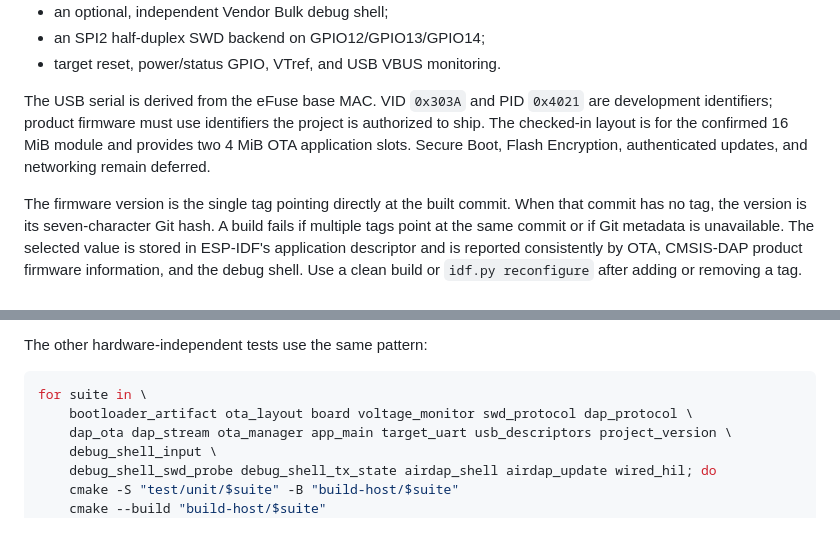
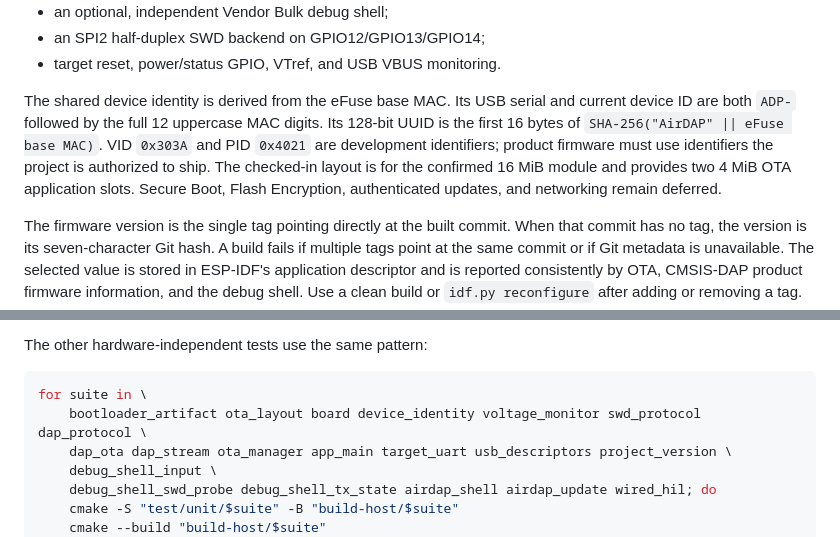
Before and after one commit to guolic1/AirDAP, a Markdown page: firmware/README.md, 2 parts joined by grey strips. GitHub-like rendering.

Commit message:
docs(firmware): document shared device identity

````diff
--- a/firmware/README.md
+++ b/firmware/README.md
@@ -84,11 +84,14 @@ not part of this repository. The application currently provides:
 - an SPI2 half-duplex SWD backend on GPIO12/GPIO13/GPIO14;
 - target reset, power/status GPIO, VTref, and USB VBUS monitoring.
 
-The USB serial is derived from the eFuse base MAC. VID `0x303A` and PID
-`0x4021` are development identifiers; product firmware must use identifiers
-the project is authorized to ship. The checked-in layout is for the confirmed
-16 MiB module and provides two 4 MiB OTA application slots. Secure Boot, Flash
-Encryption, authenticated updates, and networking remain deferred.
+The shared device identity is derived from the eFuse base MAC. Its USB serial
+and current device ID are both `ADP-` followed by the full 12 uppercase MAC
+digits. Its 128-bit UUID is the first 16 bytes of
+`SHA-256("AirDAP" || eFuse base MAC)`. VID `0x303A` and PID `0x4021` are
+development identifiers; product firmware must use identifiers the project is
+authorized to ship. The checked-in layout is for the confirmed 16 MiB module
+and provides two 4 MiB OTA application slots. Secure Boot, Flash Encryption,
+authenticated updates, and networking remain deferred.
 
 The firmware version is the single tag pointing directly at the built commit.
 When that commit has no tag, the version is its seven-character Git hash. A
@@ -230,7 +233,7 @@ The other hardware-independent tests use the same pattern:
 
 ```sh
 for suite in \
-    bootloader_artifact ota_layout board voltage_monitor swd_protocol dap_protocol \
+    bootloader_artifact ota_layout board device_identity voltage_monitor swd_protocol dap_protocol \
     dap_ota dap_stream ota_manager app_main target_uart usb_descriptors project_version \
     debug_shell_input \
     debug_shell_swd_probe debug_shell_tx_state airdap_shell airdap_update wired_hil; do
````
